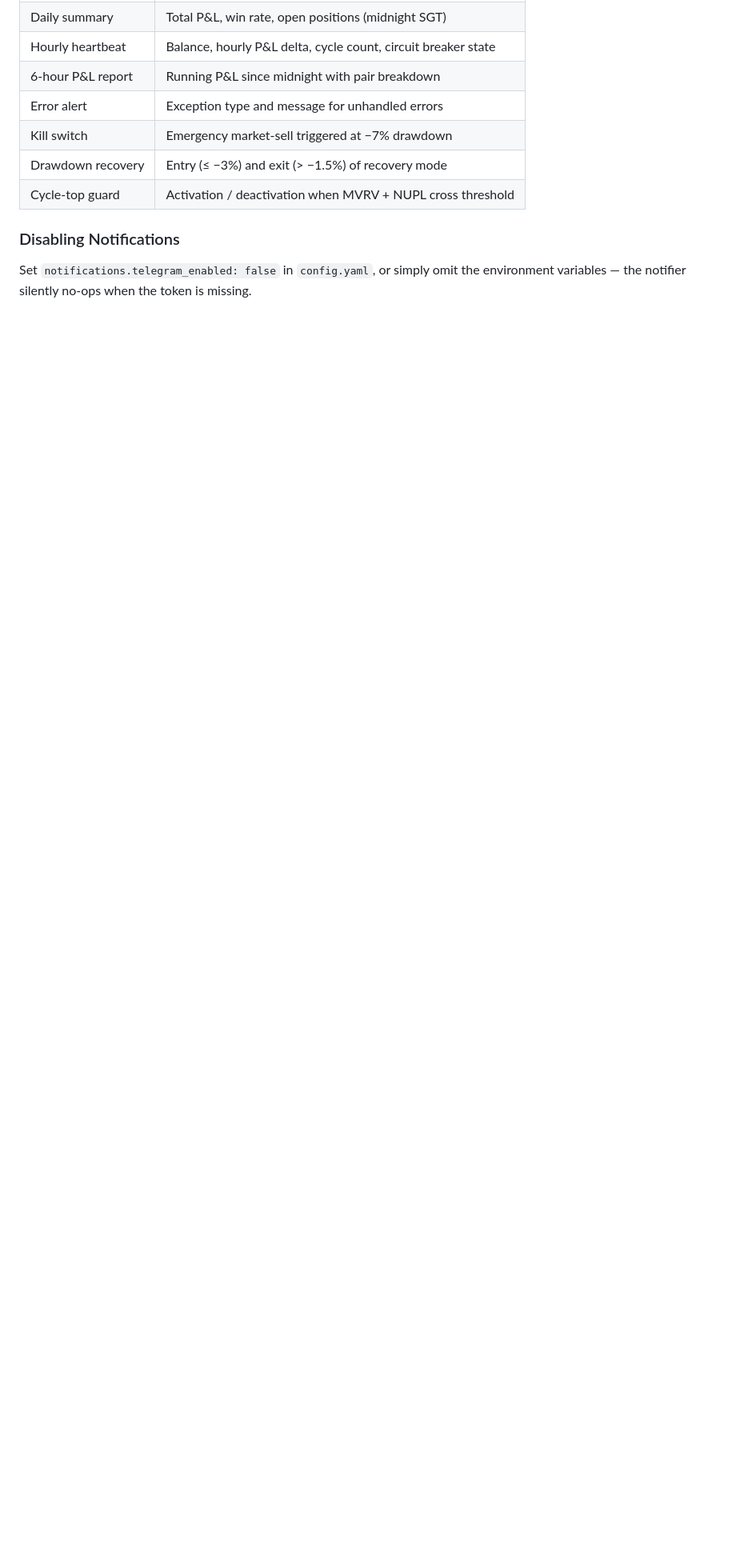
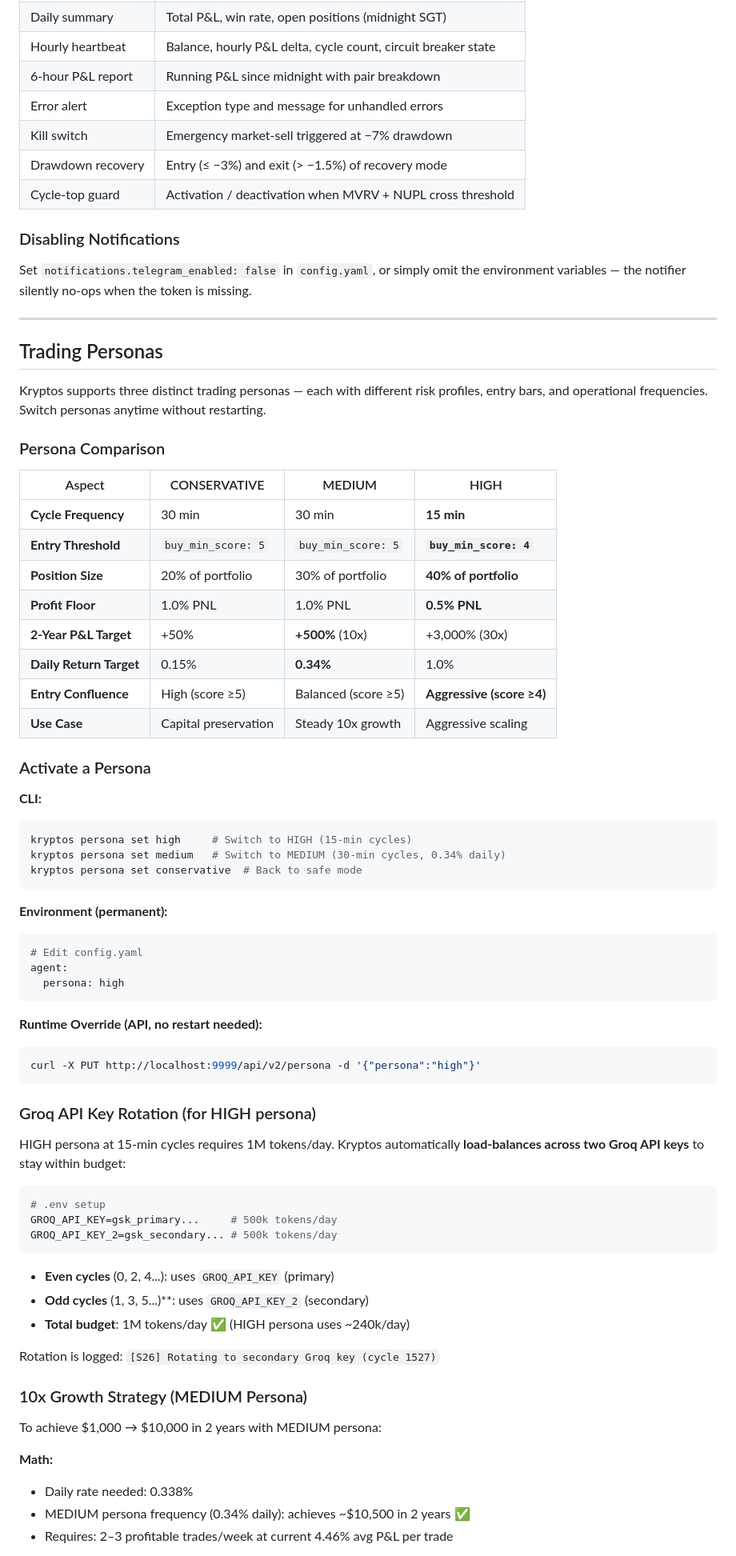
Before and after one commit to vipulbms/crypto-trader-agent, a Markdown page: README.md, the part around one of its changes. Shown at 80% size. Drawn GitHub-style; blank space fills up the shorter version.

````diff
--- a/README.md
+++ b/README.md
@@ -139,3 +140,69 @@ You should receive a test message within a few seconds.
 ### Disabling Notifications
 
 Set `notifications.telegram_enabled: false` in `config.yaml`, or simply omit the environment variables — the notifier silently no-ops when the token is missing.
+
+---
+
+## Trading Personas
+
+Kryptos supports three distinct trading personas — each with different risk profiles, entry bars, and operational frequencies. Switch personas anytime without restarting.
+
+### Persona Comparison
+
+| Aspect | CONSERVATIVE | MEDIUM | HIGH |
+|--------|--------------|--------|------|
+| **Cycle Frequency** | 30 min | 30 min | **15 min** |
+| **Entry Threshold** | `buy_min_score: 5` | `buy_min_score: 5` | **`buy_min_score: 4`** |
+| **Position Size** | 20% of portfolio | 30% of portfolio | **40% of portfolio** |
+| **Profit Floor** | 1.0% PNL | 1.0% PNL | **0.5% PNL** |
+| **2-Year P&L Target** | +50% | **+500%** (10x) | +3,000% (30x) |
+| **Daily Return Target** | 0.15% | **0.34%** | 1.0% |
+| **Entry Confluence** | High (score ≥5) | Balanced (score ≥5) | **Aggressive (score ≥4)** |
+| **Use Case** | Capital preservation | Steady 10x growth | Aggressive scaling |
+
+### Activate a Persona
+
+**CLI:**
+```bash
+kryptos persona set high     # Switch to HIGH (15-min cycles)
+kryptos persona set medium   # Switch to MEDIUM (30-min cycles, 0.34% daily)
+kryptos persona set conservative  # Back to safe mode
+```
+
+**Environment (permanent):**
+```bash
+# Edit config.yaml
+agent:
+  persona: high
+```
+
+**Runtime Override (API, no restart needed):**
+```bash
+curl -X PUT http://localhost:9999/api/v2/persona -d '{"persona":"high"}'
+```
+
+### Groq API Key Rotation (for HIGH persona)
+
+HIGH persona at 15-min cycles requires 1M tokens/day. Kryptos automatically **load-balances across two Groq API keys** to stay within budget:
+
+```bash
+# .env setup
+GROQ_API_KEY=gsk_primary...     # 500k tokens/day
+GROQ_API_KEY_2=gsk_secondary... # 500k tokens/day
+```
+
+- **Even cycles** (0, 2, 4...): uses `GROQ_API_KEY` (primary)
+- **Odd cycles** (1, 3, 5...)**: uses `GROQ_API_KEY_2` (secondary)
+- **Total budget**: 1M tokens/day ✅ (HIGH persona uses ~240k/day)
+
+Rotation is logged: `[S26] Rotating to secondary Groq key (cycle 1527)`
+
+### 10x Growth Strategy (MEDIUM Persona)
+
+To achieve $1,000 → $10,000 in 2 years with MEDIUM persona:
+
+**Math:**
+- Daily rate needed: 0.338%
+- MEDIUM persona frequency (0.34% daily): achieves ~$10,500 in 2 years ✅
+- Requires: 2–3 profitable trades/week at current 4.46% avg P&L per trade
+
````
Also changed, not shown: other parts of README.md (+47 -18 lines), CLAUDE.md (+2 -0 lines), docs/sessions/session_2026_05_24a.md (added, +135 -0 lines).
